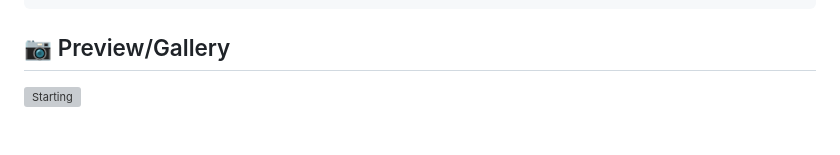
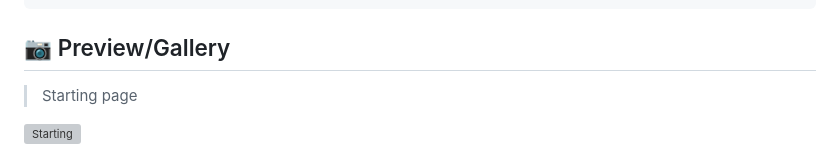
Before and after one commit to yazouv/ElectrumOverlay, a Markdown page: README-EN.md, the part around the change printed below. Drawn GitHub-style; blank space fills up the shorter version; grey boxes are pictures that could not be loaded.

````diff
--- a/README-EN.md
+++ b/README-EN.md
@@ -268,5 +268,7 @@ curl -X POST http://localhost:8080/eventsub \
 ```
 
 ## 📷 Preview/Gallery
+> Starting page
+
 ![Starting](./readme/starting.gif)
 
````
Also changed, not shown: other parts of README-EN.md (+5 -1 lines), README.md (+6 -0 lines).
